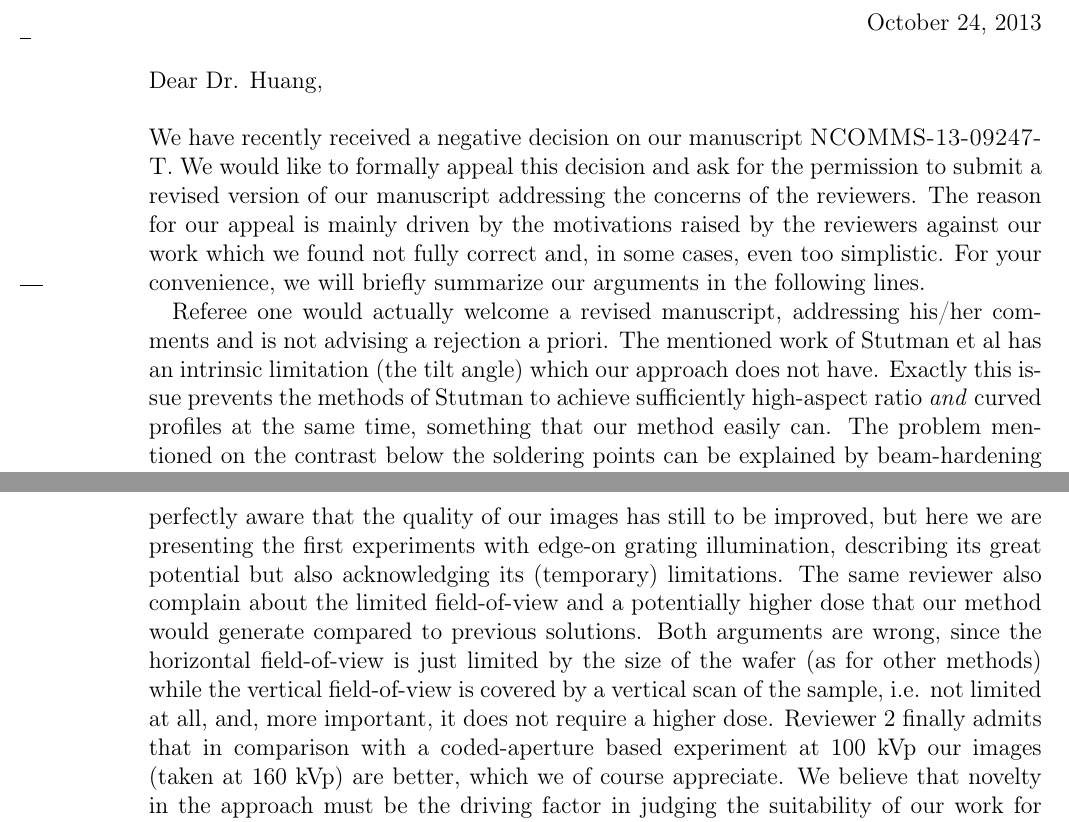
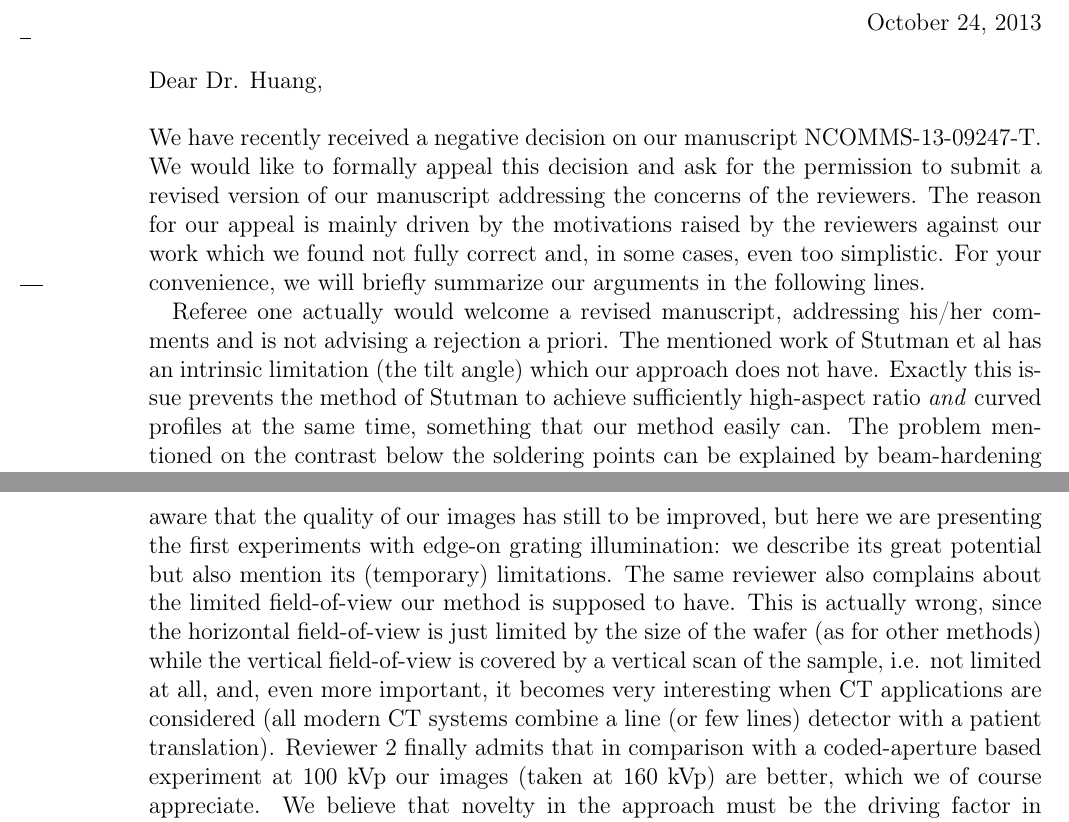
Before and after one commit to Enucatl/edge-on-paper, a LaTeX letter (appeal_letter.tex): two parts of pages 1 and 2 of 2, joined at a grey line, cut so that both start at the same text. Compiled offline with pdfLaTeX.

Commit message:
latest appeal letter

```diff
--- a/appeal_letter.tex
+++ b/appeal_letter.tex
@@ -16,23 +16,12 @@ Unit 10-11, 42F, The Center\\
 Shanghai, China, 200031}
     \opening{Dear Dr. Huang,}
 
-We have recently received a negative decision on our
-manuscript \textsc{NCOMMS-13-09247-T}. We would like to formally appeal this
-decision and ask for the permission to submit a revised version of our
-manuscript addressing the concerns of the reviewers. The reason for our
-appeal is mainly driven by the motivations raised by the reviewers against
-our work which we found not fully correct and, in some cases, even too
-simplistic. For your convenience, we will briefly summarize our arguments in
-the following lines.
+We have recently received a negative decision on our manuscript NCOMMS-13-09247-T. We would like to formally appeal this decision and ask for the permission to submit a revised version of our manuscript addressing the concerns of the reviewers. The reason for our appeal is mainly driven by the motivations raised by the reviewers against our work which we found not fully correct and, in some cases, even too simplistic. For your convenience, we will briefly summarize our arguments in the following lines.
 
-Referee one would actually welcome a revised manuscript, addressing his/her
+Referee one actually would welcome a revised manuscript, addressing his/her
 comments and is not advising a rejection a priori. The mentioned work of
 Stutman et al has an intrinsic limitation (the tilt angle) which our
-approach does not have. Exactly this issue prevents the methods of Stutman
-to achieve sufficiently high-aspect ratio \emph{and} curved profiles at the same
-time, something that our method easily can. The problem mentioned on the
-contrast below the soldering points can be explained by beam-hardening in
-the absorption image. We would amend the manuscript accordingly, providing
-more information as requested.
+approach does not have. Exactly this issue prevents the method of Stutman to
+achieve sufficiently high-aspect ratio \emph{and} curved profiles at the same time, something that our method easily can. The problem mentioned on the contrast below the soldering points can be explained by beam-hardening in the absorption image. We would amend the manuscript accordingly, providing more information as requested.
 
 Referee two is skeptical about the visibility achieved in our experiment
@@ -51,15 +30,0 @@ while the cited experiment of Pfeiffer's et al. has been carried out at a
-    limited grating height. We are perfectly aware that the quality of our
-    images has still to be improved, but here we are presenting the first
-    experiments with edge-on grating illumination, describing its great
-    potential but also acknowledging its (temporary) limitations. The same
-    reviewer also complain about the limited field-of-view and a potentially higher
-    dose that our method would generate compared to previous solutions. Both
-    arguments are wrong, since the horizontal field-of-view is just limited by the
-    size of the wafer (as for other methods) while the vertical
-    field-of-view is
-    covered by a vertical scan of the sample, i.e. not limited at all, and,
-    more important, it does not require a higher dose. Reviewer 2 finally
-    admits that in comparison with a coded-aperture based experiment at 100
-    kVp our images (taken at 160 kVp) are better, which we of course
-    appreciate. We believe that novelty in the approach must be the driving
-    factor in judging the suitability of our work for this journal and not
@@ -68,3 +35,4 @@ while the cited experiment of Pfeiffer's et al. has been carried out at a
+experiment is the \emph{first} measurement of its kind with the first generation of gratings made according to our innovative design. Pfeiffer's team uses gratings obtained after almost a decade of development and, despite this and the use of a synchrotron, they are not much further than us and still carry the intrinsic limitation of a limited grating height. We are perfectly aware that the quality of our images has still to be improved, but here we are presenting the first experiments with edge-on grating illumination: we describe its great potential but also mention its (temporary) limitations. The same reviewer also complains about the limited field-of-view our method is supposed to have. This is actually wrong, since the horizontal field-of-view is just limited by the size of the wafer (as for other methods) while the vertical field-of-view is covered by a vertical scan of the sample, i.e. not limited at all, and, even more important, it becomes very interesting when CT applications are considered (all modern CT systems combine a line (or few lines) detector with a patient translation). Reviewer 2 finally admits that in comparison with a coded-aperture based experiment at 100 kVp our images (taken at 160 kVp) are better, which we of course appreciate. We believe that novelty in the approach must be the driving factor in judging the suitability of our work for this journal and not the present limitations of the technology (which can be solved!), as reviewer 2 seems to conclude.
 
 In our opinion, referee three weighed the technicalities and related
 limitations of our experiment too much, without considering the innovative
```
Also changed, not shown: appeal_letter.pdf, hedpc_natphys.pdf, appeal_letter.tex (27 more changed lines), 1 other file.
